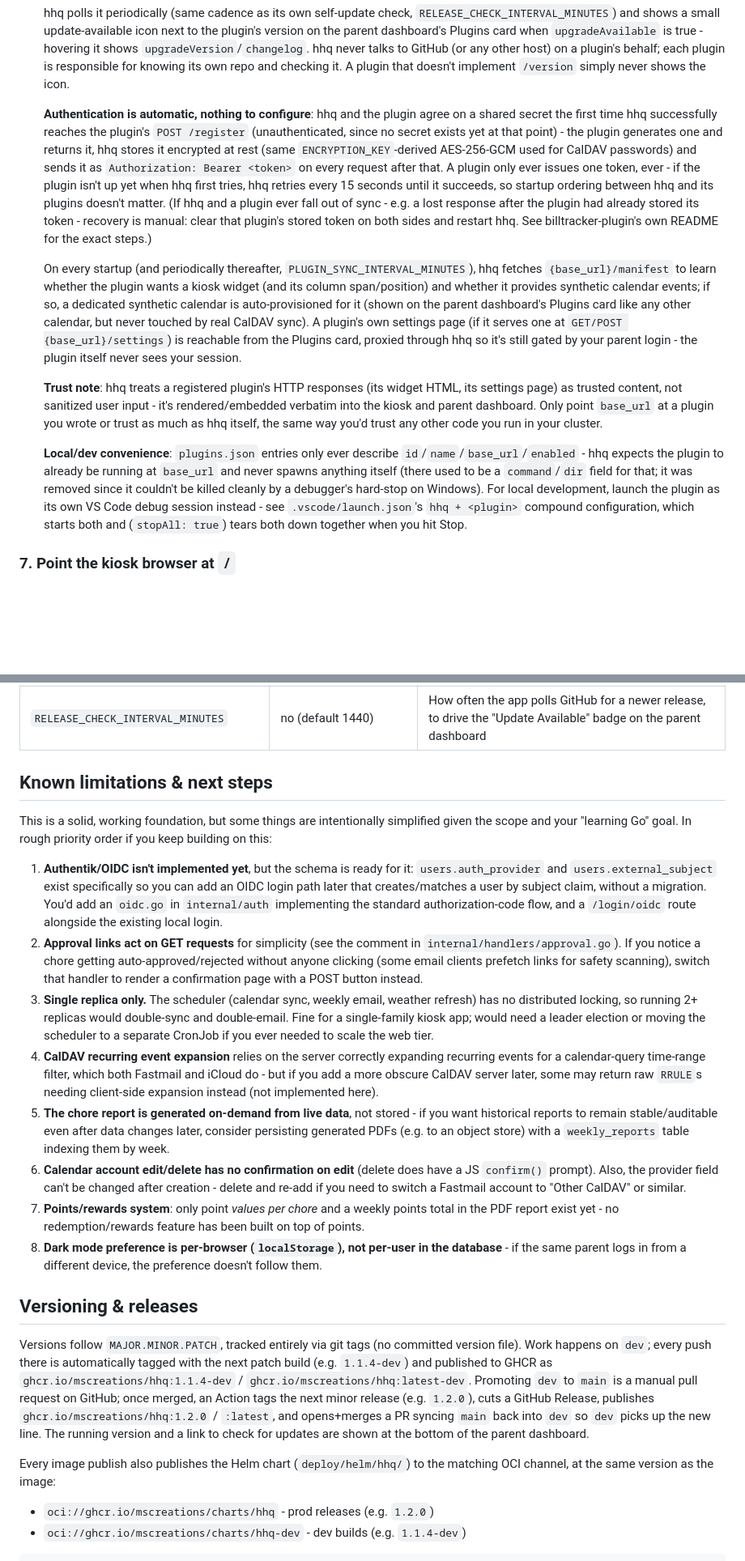
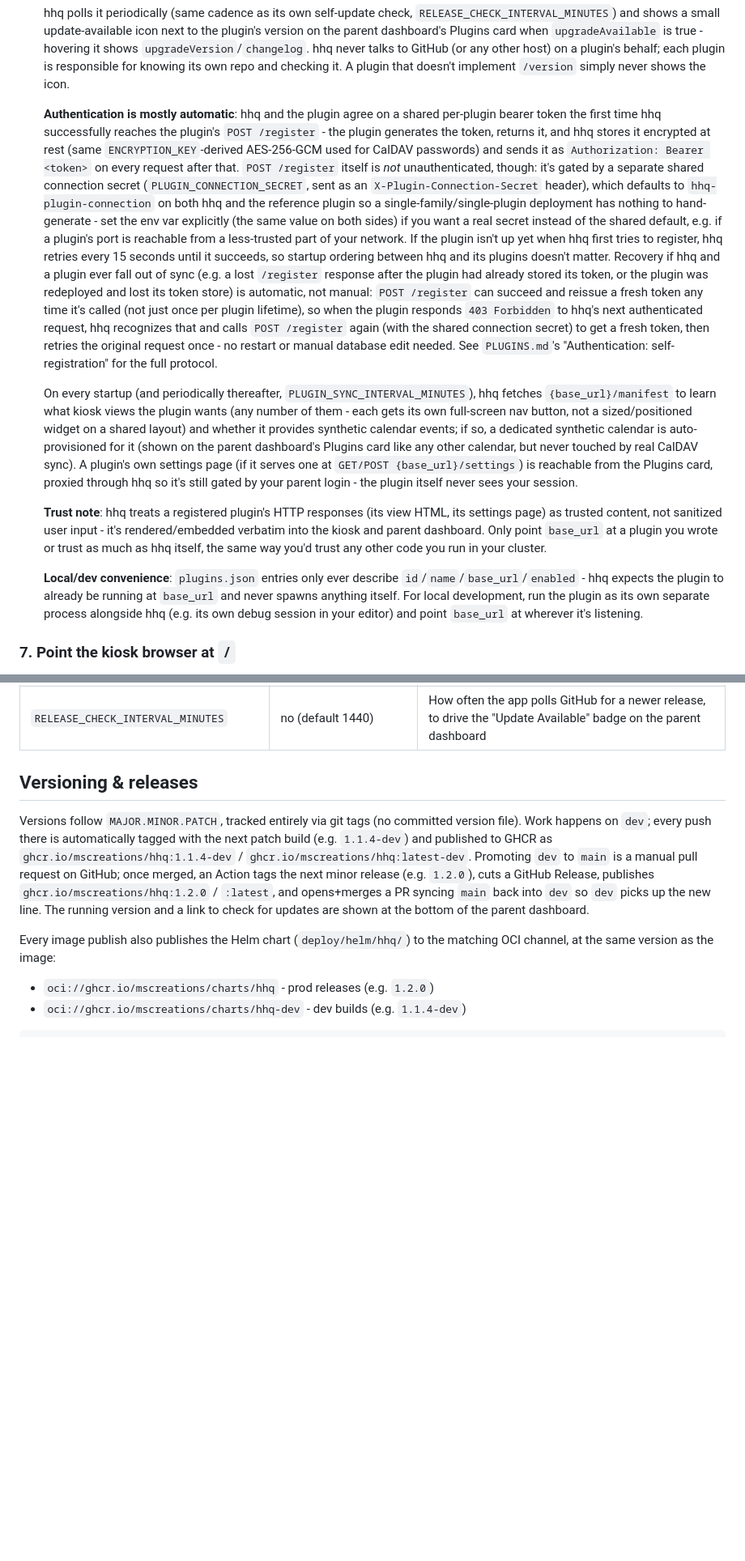
Before and after one commit to mscreations/hhq, a Markdown page: README.md, 2 parts joined by grey strips. Shown at 81% size. GitHub-like rendering; blank space fills up the shorter version.

Commit message:
feat: update README to clarify authentication process and local development setup for plugins

```diff
--- a/README.md
+++ b/README.md
@@ -380,23 +379,37 @@ truth, so change it and restart instead.
   plugin is responsible for knowing its own repo and checking it. A plugin
   that doesn't implement `/version` simply never shows the icon.
 
-  **Authentication is automatic, nothing to configure**: hhq and the plugin
-  agree on a shared secret the first time hhq successfully reaches the
-  plugin's `POST /register` (unauthenticated, since no secret exists yet at
-  that point) - the plugin generates one and returns it, hhq stores it
-  encrypted at rest (same `ENCRYPTION_KEY`-derived AES-256-GCM used for
-  CalDAV passwords) and sends it as `Authorization: Bearer <token>` on every
-  request after that. A plugin only ever issues one token, ever - if the
-  plugin isn't up yet when hhq first tries, hhq retries every 15 seconds
-  until it succeeds, so startup ordering between hhq and its plugins doesn't
-  matter. (If hhq and a plugin ever fall out of sync - e.g. a lost response
-  after the plugin had already stored its token - recovery is manual: clear
-  that plugin's stored token on both sides and restart hhq. See
-  billtracker-plugin's own README for the exact steps.)
+  **Authentication is mostly automatic**: hhq and the plugin agree on a
+  shared per-plugin bearer token the first time hhq successfully reaches the
+  plugin's `POST /register` - the plugin generates the token, returns it,
+  and hhq stores it encrypted at rest (same `ENCRYPTION_KEY`-derived
+  AES-256-GCM used for CalDAV passwords) and sends it as `Authorization:
+  Bearer <token>` on every request after that. `POST /register` itself is
+  *not* unauthenticated, though: it's gated by a separate shared connection
+  secret (`PLUGIN_CONNECTION_SECRET`, sent as an `X-Plugin-Connection-Secret`
+  header), which defaults to `hhq-plugin-connection` on both hhq and the
+  reference plugin so a single-family/single-plugin deployment has nothing
+  to hand-generate - set the env var explicitly (the same value on both
+  sides) if you want a real secret instead of the shared default, e.g. if a
+  plugin's port is reachable from a less-trusted part of your network. If
+  the plugin isn't up yet when hhq first tries to register, hhq retries
+  every 15 seconds until it succeeds, so startup ordering between hhq and
+  its plugins doesn't matter. Recovery if hhq and a plugin ever fall out of
+  sync (e.g. a lost `/register` response after the plugin had already
+  stored its token, or the plugin was redeployed and lost its token store)
+  is automatic, not manual: `POST /register` can succeed and reissue a
+  fresh token any time it's called (not just once per plugin lifetime), so
+  when the plugin responds `403 Forbidden` to hhq's next authenticated
+  request, hhq recognizes that and calls `POST /register` again (with the
+  shared connection secret) to get a fresh token, then retries the original
+  request once - no restart or manual database edit needed. See
+  `PLUGINS.md`'s "Authentication: self-registration" for the full
+  protocol.
 
   On every startup (and periodically thereafter, `PLUGIN_SYNC_INTERVAL_MINUTES`),
-  hhq fetches `{base_url}/manifest` to learn whether the plugin wants a
-  kiosk widget (and its column span/position) and whether it provides
+  hhq fetches `{base_url}/manifest` to learn what kiosk views the plugin
+  wants (any number of them - each gets its own full-screen nav button, not
+  a sized/positioned widget on a shared layout) and whether it provides
   synthetic calendar events; if so, a dedicated synthetic calendar is
   auto-provisioned for it (shown on the parent dashboard's Plugins card like
   any other calendar, but never touched by real CalDAV sync). A plugin's own
@@ -405,7 +418,7 @@ truth, so change it and restart instead.
   by your parent login - the plugin itself never sees your session.
 
   **Trust note**: hhq treats a registered plugin's HTTP responses (its
-  widget HTML, its settings page) as trusted content, not sanitized user
+  view HTML, its settings page) as trusted content, not sanitized user
   input - it's rendered/embedded verbatim into the kiosk and parent
   dashboard. Only point `base_url` at a plugin you wrote or trust as much as
   hhq itself, the same way you'd trust any other code you run in your
@@ -413,14 +426,10 @@ truth, so change it and restart instead.
 
   **Local/dev convenience**: `plugins.json` entries only ever describe
   `id`/`name`/`base_url`/`enabled` - hhq expects the plugin to
-  already be running at `base_url` and never spawns anything itself (there
-  used to be a `command`/`dir` field for that; it was removed since it
-  couldn't be killed cleanly by a debugger's hard-stop on Windows). For
-  local development,
-  launch the plugin as its own VS Code debug session instead - see
-  `.vscode/launch.json`'s `hhq + <plugin>` compound configuration, which
-  starts both and (`stopAll: true`) tears both down together when you hit
-  Stop.
+  already be running at `base_url` and never spawns anything itself. For
+  local development, run the plugin as its own separate process alongside
+  hhq (e.g. its own debug session in your editor) and point `base_url` at
+  wherever it's listening.
 
 ### 7. Point the kiosk browser at `/`
 
@@ -454,48 +463,6 @@ etc.) pointed at your Traefik-exposed URL's root path.
 | `LOG_LEVEL` | no (default `info`) | Set to `debug` for verbose logs: calendar sync detail (principal/home-set discovery, event counts per calendar), email send attempts, per-request logging, chore state transitions, etc. |
 | `LOG_FORMAT` | no (default `text`) | Set to `json` to emit one JSON object per log line (`time`/`level`/`msg`) instead of the default `[LEVEL] message` text format - useful when logs are ingested by an aggregator like Loki/Grafana. |
 | `RELEASE_CHECK_INTERVAL_MINUTES` | no (default 1440) | How often the app polls GitHub for a newer release, to drive the "Update Available" badge on the parent dashboard |
-
-## Known limitations & next steps
-
-This is a solid, working foundation, but some things are intentionally
-simplified given the scope and your "learning Go" goal. In rough priority order
-if you keep building on this:
-
-1. **Authentik/OIDC isn't implemented yet**, but the schema is ready for it:
-   `users.auth_provider` and `users.external_subject` exist specifically so you
-   can add an OIDC login path later that creates/matches a user by subject
-   claim, without a migration. You'd add an `oidc.go` in `internal/auth`
-   implementing the standard authorization-code flow, and a `/login/oidc`
-   route alongside the existing local login.
-2. **Approval links act on GET requests** for simplicity (see the comment in
-   `internal/handlers/approval.go`). If you notice a chore getting
-   auto-approved/rejected without anyone clicking (some email clients
-   prefetch links for safety scanning), switch that handler to render a
-   confirmation page with a POST button instead.
-3. **Single replica only.** The scheduler (calendar sync, weekly email,
-   weather refresh) has no distributed locking, so running 2+ replicas would
-   double-sync and double-email. Fine for a single-family kiosk app; would
-   need a leader election or moving the scheduler to a separate CronJob if
-   you ever needed to scale the web tier.
-4. **CalDAV recurring event expansion** relies on the server correctly
-   expanding recurring events for a calendar-query time-range filter, which
-   both Fastmail and iCloud do - but if you add a more obscure CalDAV server
-   later, some may return raw `RRULE`s needing client-side expansion instead
-   (not implemented here).
-5. **The chore report is generated on-demand from live data**, not stored -
-   if you want historical reports to remain stable/auditable even after data
-   changes later, consider persisting generated PDFs (e.g. to an object store)
-   with a `weekly_reports` table indexing them by week.
-6. **Calendar account edit/delete has no confirmation on edit** (delete does
-   have a JS `confirm()` prompt). Also, the provider field can't be changed
-   after creation - delete and re-add if you need to switch a Fastmail
-   account to "Other CalDAV" or similar.
-7. **Points/rewards system**: only point *values per chore* and a weekly
-   points total in the PDF report exist yet - no redemption/rewards feature
-   has been built on top of points.
-8. **Dark mode preference is per-browser (`localStorage`), not per-user in
-   the database** - if the same parent logs in from a different device, the
-   preference doesn't follow them.
 
 ## Versioning & releases
 
```
Also changed, not shown: other parts of README.md (+1 -2 lines).
